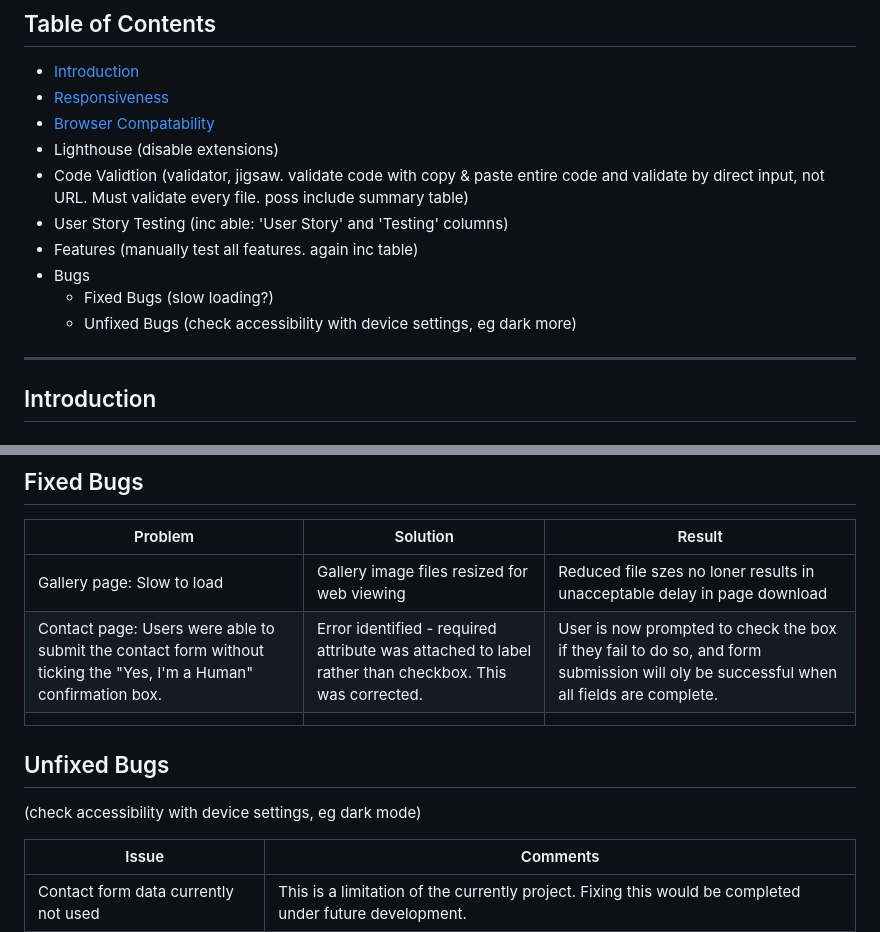
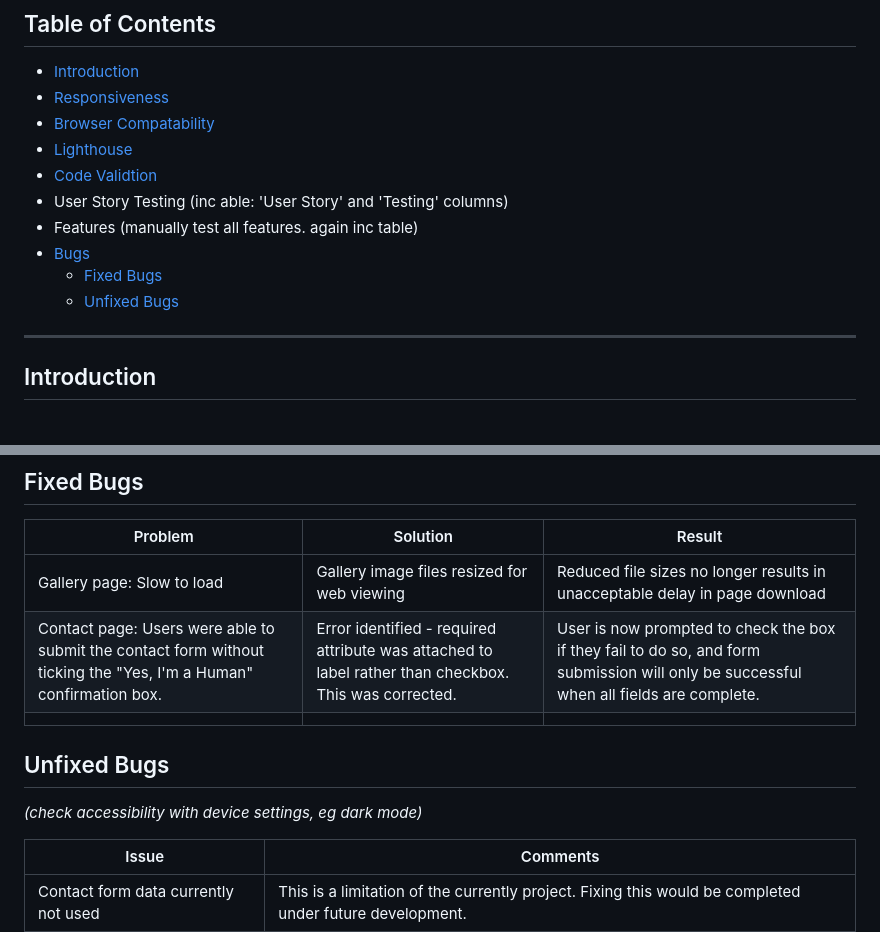
Before and after one commit to mikiburgess/MP1-Wah-Kong, a Markdown page: docs/testing/testing.md, 2 parts joined by grey strips. Drawn GitHub-style.

```diff
--- a/docs/testing/testing.md
+++ b/docs/testing/testing.md
@@ -9,13 +9,14 @@ Testing of Milestone Project 1 - Wah Kong II.
 - [Introduction](#introduction)
 - [Responsiveness](#responsiveness)
 - [Browser Compatability](#browser-compatbility)
-- Lighthouse (disable extensions)
-- Code Validtion (validator, jigsaw. validate code with copy & paste entire code and validate by direct input, not URL. Must validate every file. poss include summary table)
+- [Lighthouse](#Lighthouse)
+- [Code Validtion](#Code-Validtion)
 - User Story Testing (inc able: 'User Story' and 'Testing' columns)
 - Features (manually test all features. again inc table)
-- Bugs
-    - Fixed Bugs (slow loading?)
-    - Unfixed Bugs (check accessibility with device settings, eg dark more)
+- [Bugs](#Bugs)
+    - [Fixed Bugs](#Fixed-Bugs)
+    - [Unfixed Bugs](#Unfixed-Bugs)
+
 
 - - -
 
@@ -95,12 +120,12 @@ During development and manual testing process, a number of bugs were identified.
 ## Fixed Bugs
 | Problem | Solution | Result |
 | ----------- | ----------- | ----------- |
-| Gallery page: Slow to load | Gallery image files resized for web viewing | Reduced file szes no loner results in unacceptable delay in page download |
-| Contact page: Users were able to submit the contact form without ticking the "Yes, I'm a Human" confirmation box. | Error identified - required attribute was attached to label rather than checkbox. This was corrected. | User is now prompted to check the box if they fail to do so, and form submission will oly be successful when all fields are complete.  |
+| Gallery page: Slow to load | Gallery image files resized for web viewing | Reduced file sizes no longer results in unacceptable delay in page download |
+| Contact page: Users were able to submit the contact form without ticking the "Yes, I'm a Human" confirmation box. | Error identified - required attribute was attached to label rather than checkbox. This was corrected. | User is now prompted to check the box if they fail to do so, and form submission will only be successful when all fields are complete.  |
 | | | |
 
 ## Unfixed Bugs
-(check accessibility with device settings, eg dark mode)
+*(check accessibility with device settings, eg dark mode)*
 
 | Issue | Comments |
 | ----------- | ----------- |
```
Also changed, not shown: other parts of docs/testing/testing.md (+38 -14 lines).
